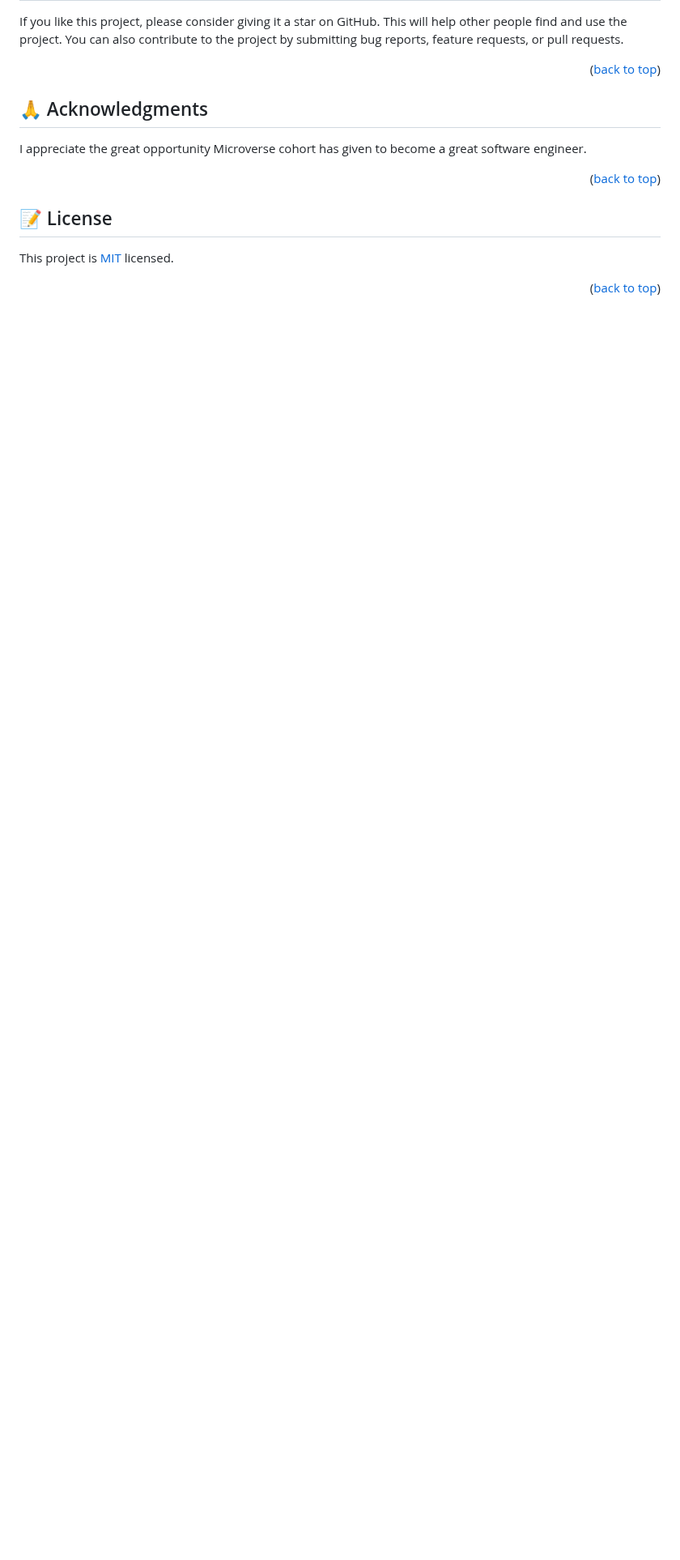
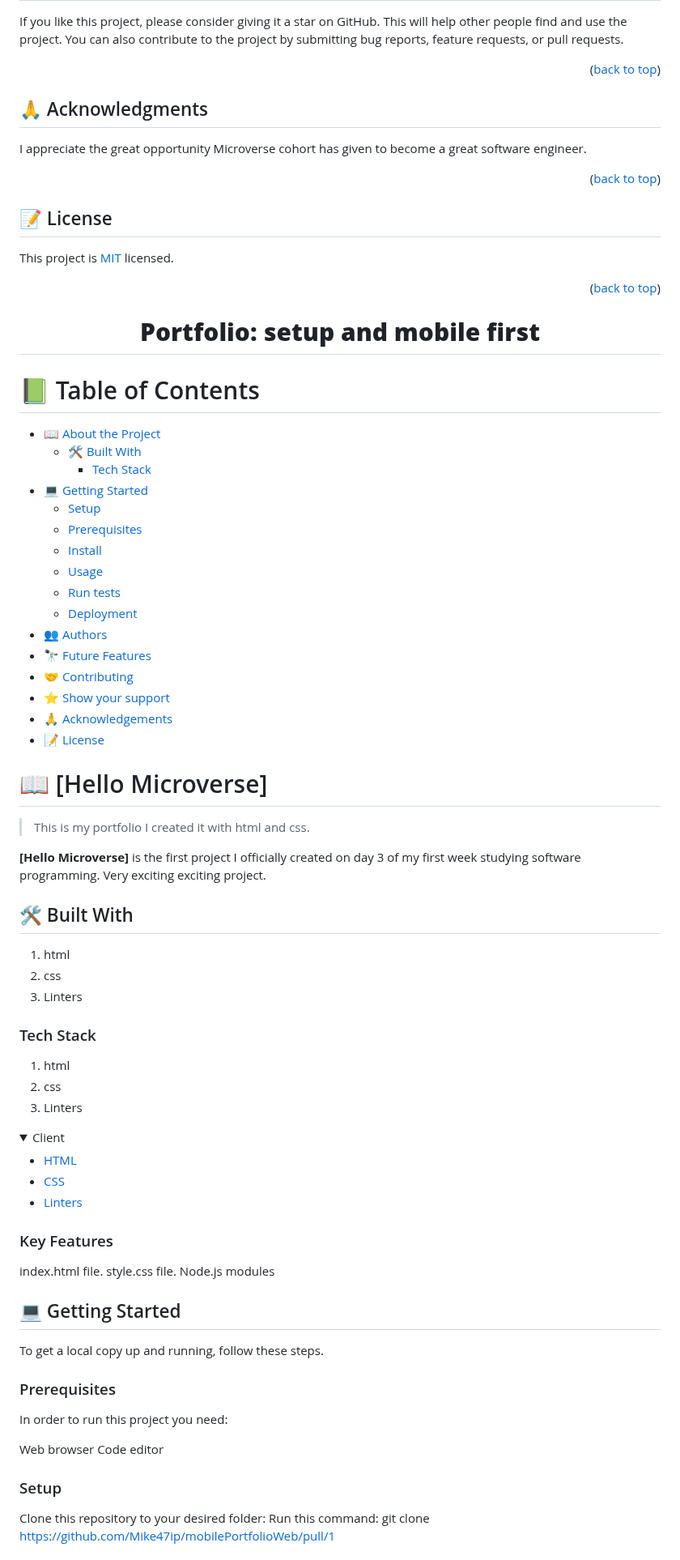
Before and after one commit to Mike47ip/mobilePortfolioWeb, a Markdown page: README.md, the part around one of its changes. Shown at 81% size. GitHub-like rendering; folded sections open; blank space fills up the shorter version.

Commit message:
Adjust Professional look of file

```diff
--- a/README.md
+++ b/README.md
@@ -133,3 +133,90 @@ I appreciate the great opportunity Microverse cohort has given to become a great
 This project is [MIT](./LICENSE) licensed.
 
 <p align="right">(<a href="#readme-top">back to top</a>)</p>
+
+
+
+
+
+
+
+
+
+
+
+
+<div align="center">
+
+  <h1><b>Portfolio: setup and mobile first </b></h1>
+
+</div>
+
+<!-- TABLE OF CONTENTS -->
+
+# 📗 Table of Contents
+
+- [📖 About the Project](#about-project)
+  - [🛠 Built With](#built-with)
+    - [Tech Stack](#tech-stack)
+- [💻 Getting Started](#getting-started)
+  - [Setup](#setup)
+  - [Prerequisites](#prerequisites)
+  - [Install](#install)
+  - [Usage](#usage)
+  - [Run tests](#run-tests)
+  - [Deployment](#triangular_flag_on_post-deployment)
+- [👥 Authors](#authors)
+- [🔭 Future Features](#future-features)
+- [🤝 Contributing](#contributing)
+- [⭐️ Show your support](#support)
+- [🙏 Acknowledgements](#acknowledgements)
+- [📝 License](#license)
+# 📖 [Hello Microverse] <a name="about-project"></a>
+
+> This is my portfolio I created it with html and css.
+
+**[Hello Microverse]** is the first project I officially created on day 3 of my first week studying software programming. Very exciting exciting project.
+
+## 🛠 Built With <a name="built-with"></a>
+
+1. html
+2. css
+3. Linters
+
+### Tech Stack <a name="tech-stack"></a>
+
+1. html
+2. css
+3. Linters
+
+<details>
+  <summary>Client</summary>
+  <ul>
+    <li><a href="https://indexhtml.org/">HTML</a></li>
+    <li><a href="https://stylecss/">CSS</a></li>
+    <li><a href="https://linters.org/">Linters</a></li>
+  </ul>
+</details>
+
+### Key Features <a name="key-features"></a>
+
+index.html file.
+style.css file.
+Node.js modules
+## 💻 Getting Started <a name="getting-started"></a>
+
+To get a local copy up and running, follow these steps.
+
+### Prerequisites
+
+In order to run this project you need:
+
+Web browser
+Code editor
+
+### Setup
+
+Clone this repository to your desired folder:
+Run this command:
+git clone https://github.com/Mike47ip/mobilePortfolioWeb/pull/1
+
```
Also changed, not shown: other parts of README.md (+56 -1 lines).
